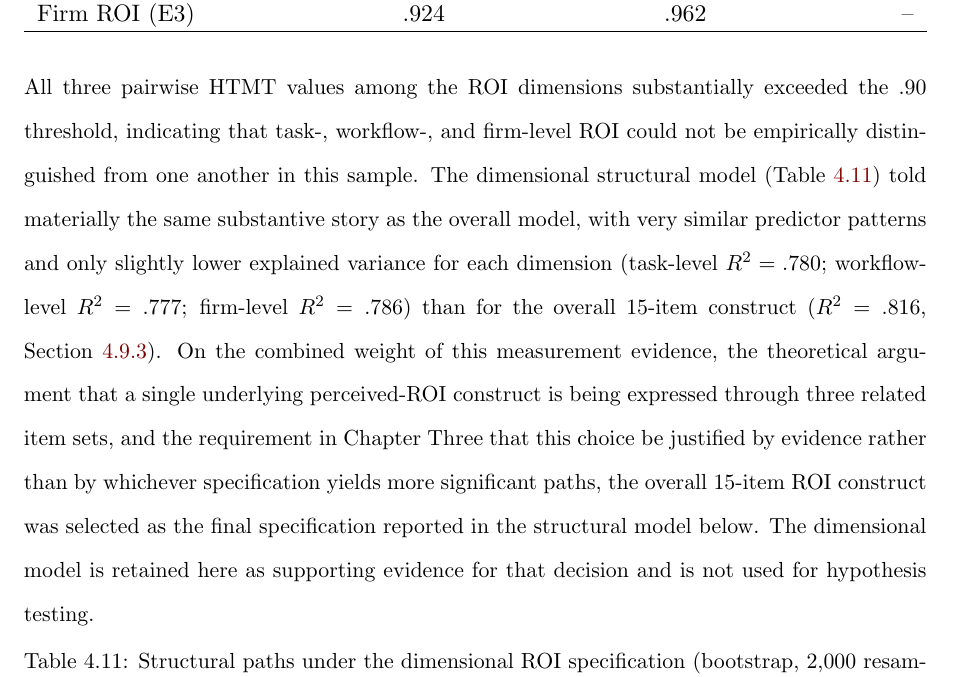
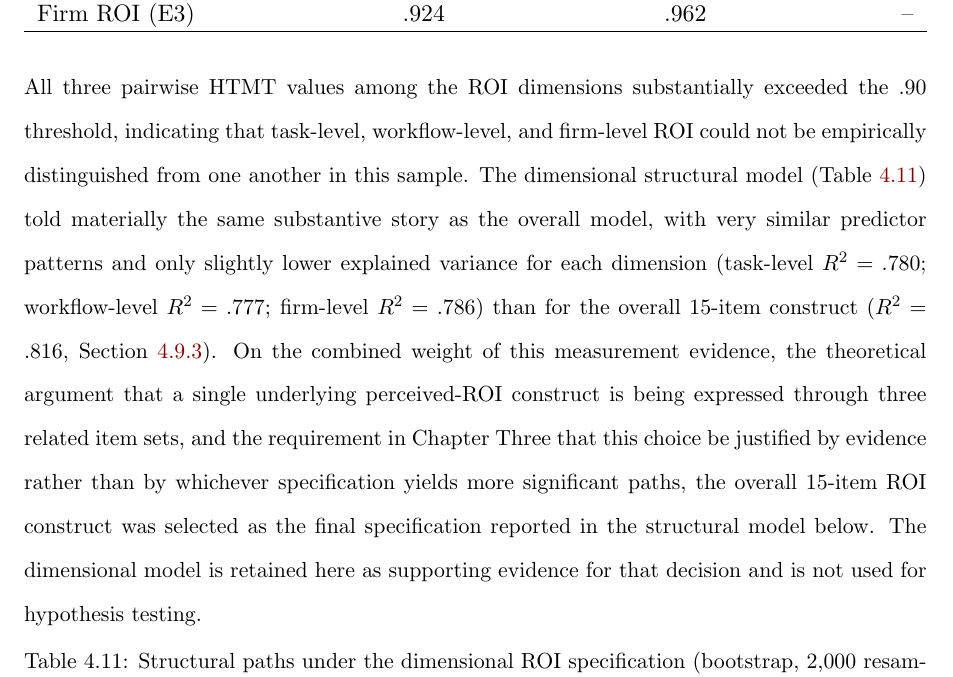
Before and after one commit to musa-zulu/Thesis-Final, a LaTeX thesis (Dissertation Template v2026.03/main.tex, which reads Dissertation Template v2026.03/ch4_results.tex): part of page 70 of 109, cut so that both start at the same text. Compiled offline with pdfLaTeX.

Commit message:
updated chapter 4

```diff
--- a/Dissertation Template v2026.03/ch4_results.tex
+++ b/Dissertation Template v2026.03/ch4_results.tex
@@ -289,7 +289,7 @@ Because the theoretical framework identifies ROI at three levels, task, workflow
 	}
 \end{table}
 
-All three pairwise HTMT values among the ROI dimensions substantially exceeded the .90 threshold, indicating that task-, workflow-, and firm-level ROI could not be empirically distinguished from one another in this sample. The dimensional structural model (Table~\ref{tab:dimensional_paths}) told materially the same substantive story as the overall model, with very similar predictor patterns and only slightly lower explained variance for each dimension (task-level $R^2 = .780$; workflow-level $R^2 = .777$; firm-level $R^2 = .786$) than for the overall 15-item construct ($R^2 = .816$, Section~\ref{sec:Explanatory Power}). On the combined weight of this measurement evidence, the theoretical argument that a single underlying perceived-ROI construct is being expressed through three related item sets, and the requirement in Chapter Three that this choice be justified by evidence rather than by whichever specification yields more significant paths, the overall 15-item ROI construct was selected as the final specification reported in the structural model below. The dimensional model is retained here as supporting evidence for that decision and is not used for hypothesis testing.
+All three pairwise HTMT values among the ROI dimensions substantially exceeded the .90 threshold, indicating that task-level, workflow-level, and firm-level ROI could not be empirically distinguished from one another in this sample. The dimensional structural model (Table~\ref{tab:dimensional_paths}) told materially the same substantive story as the overall model, with very similar predictor patterns and only slightly lower explained variance for each dimension (task-level $R^2 = .780$; workflow-level $R^2 = .777$; firm-level $R^2 = .786$) than for the overall 15-item construct ($R^2 = .816$, Section~\ref{sec:Explanatory Power}). On the combined weight of this measurement evidence, the theoretical argument that a single underlying perceived-ROI construct is being expressed through three related item sets, and the requirement in Chapter Three that this choice be justified by evidence rather than by whichever specification yields more significant paths, the overall 15-item ROI construct was selected as the final specification reported in the structural model below. The dimensional model is retained here as supporting evidence for that decision and is not used for hypothesis testing.
 
 \begin{table}[htbp]
 	\centering
```
